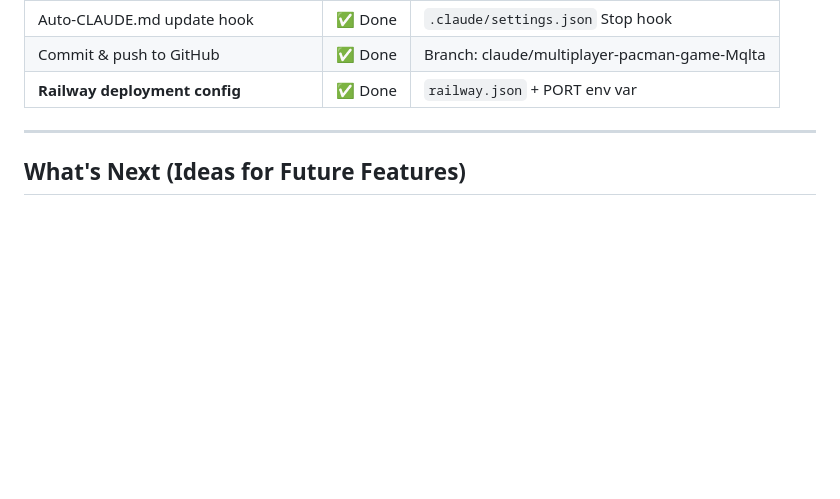
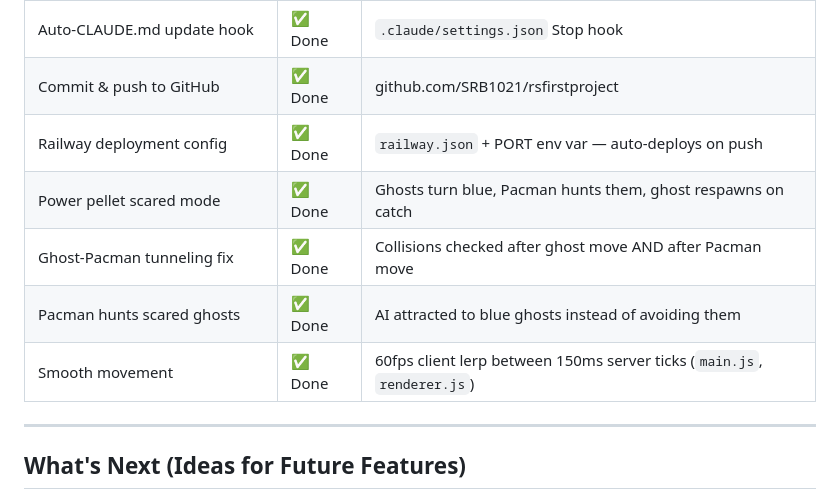
Before and after one commit to SRB1021/RsFirstProject, a Markdown page: CLAUDE.md, the part around the change. Drawn GitHub-style; blank space fills up the shorter version.

Commit message:
Update CLAUDE.md with all completed features
https://claude.ai/code/session_01TcRRuAMT6gh22oSFvCDdEZ

```diff
--- a/CLAUDE.md
+++ b/CLAUDE.md
@@ -99,8 +99,12 @@ Player presses arrow key
 | Player input (arrow keys + WASD) | ✅ Done | `public/js/input.js` |
 | Win/lose detection + game over | ✅ Done | Ghost catches Pacman OR dots = 0 |
 | Auto-CLAUDE.md update hook | ✅ Done | `.claude/settings.json` Stop hook |
-| Commit & push to GitHub | ✅ Done | Branch: claude/multiplayer-pacman-game-Mqlta |
-| **Railway deployment config** | ✅ Done | `railway.json` + PORT env var |
+| Commit & push to GitHub | ✅ Done | github.com/SRB1021/rsfirstproject |
+| Railway deployment config | ✅ Done | `railway.json` + PORT env var — auto-deploys on push |
+| Power pellet scared mode | ✅ Done | Ghosts turn blue, Pacman hunts them, ghost respawns on catch |
+| Ghost-Pacman tunneling fix | ✅ Done | Collisions checked after ghost move AND after Pacman move |
+| Pacman hunts scared ghosts | ✅ Done | AI attracted to blue ghosts instead of avoiding them |
+| Smooth movement | ✅ Done | 60fps client lerp between 150ms server ticks (`main.js`, `renderer.js`) |
 
 ---
 
```
